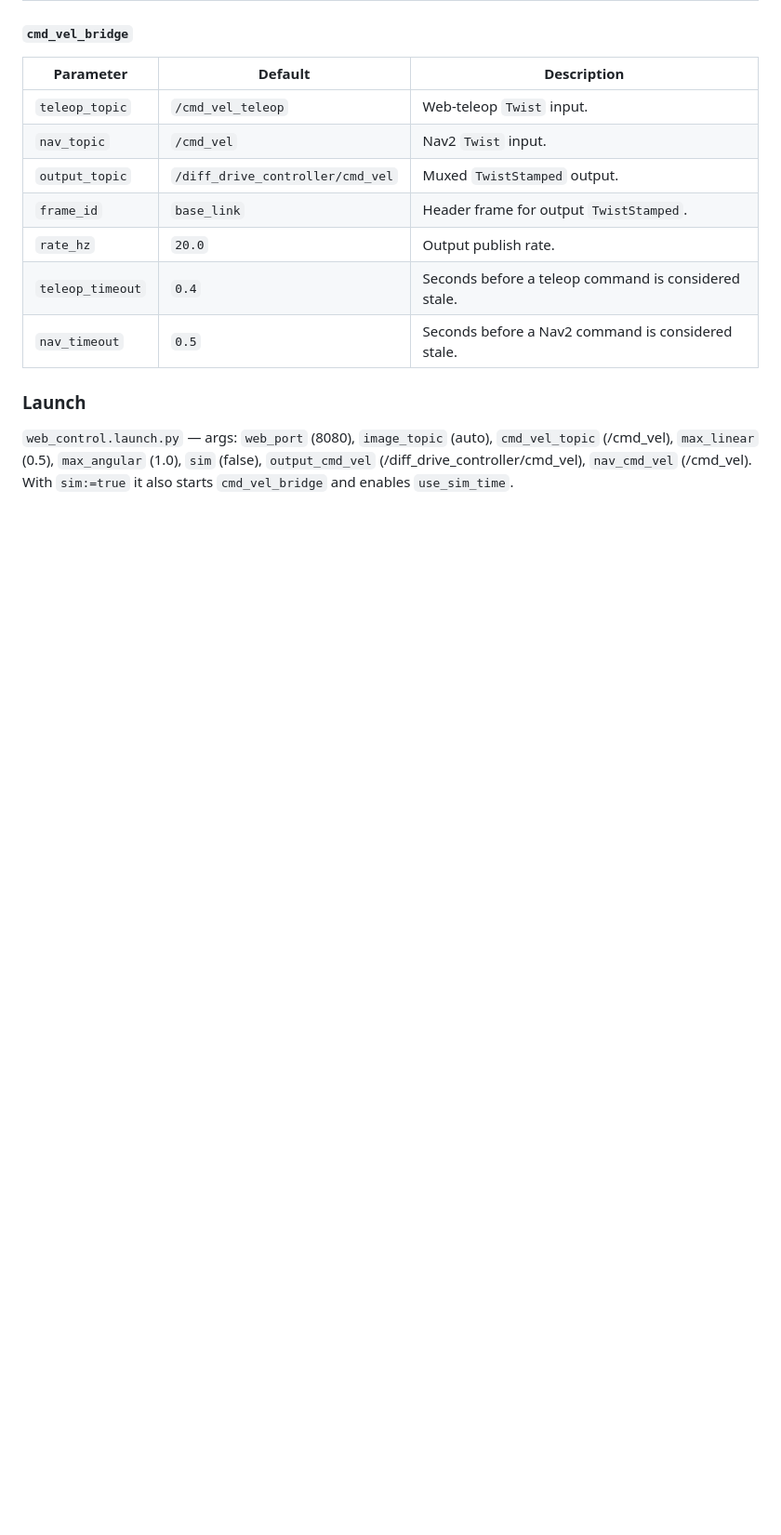
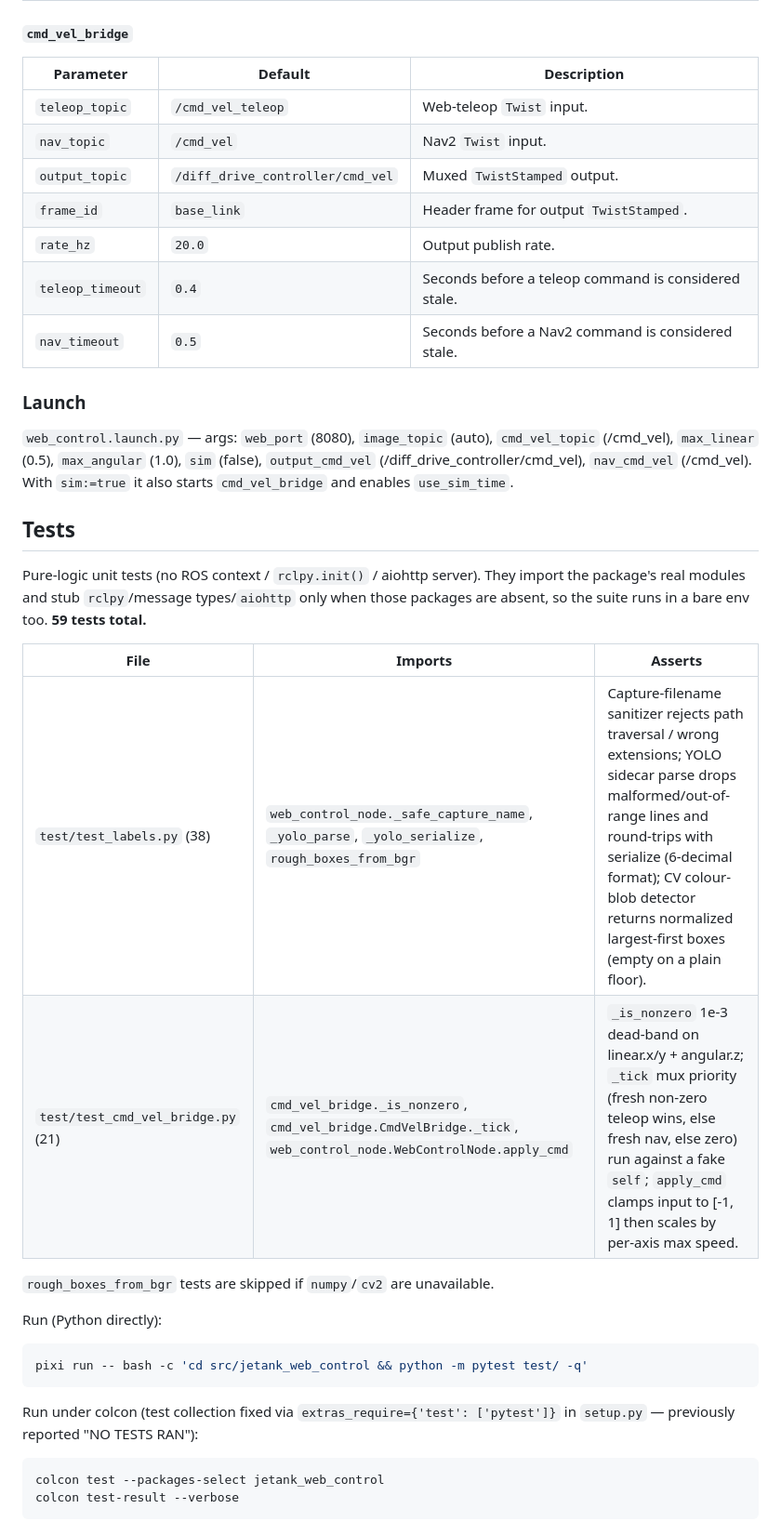
Before and after one commit to kvgork/jetank_web_control, a Markdown page: README.md, the part around the change. Shown at 93% size. Rendered like a GitHub page; blank space fills up the shorter version.

Commit message:
docs: add Tests section to README
Document the new import/pure-logic tests and how to run them; fix references made stale by the refactor.

Co-Authored-By: Claude Opus 4.8 (1M context) <noreply@anthropic.com>

````diff
--- a/README.md
+++ b/README.md
@@ -386,3 +386,31 @@ This package defines no `action/`, `srv/`, or `msg/` interfaces of its own.
 ### Launch
 
 `web_control.launch.py` — args: `web_port` (8080), `image_topic` (auto), `cmd_vel_topic` (/cmd_vel), `max_linear` (0.5), `max_angular` (1.0), `sim` (false), `output_cmd_vel` (/diff_drive_controller/cmd_vel), `nav_cmd_vel` (/cmd_vel). With `sim:=true` it also starts `cmd_vel_bridge` and enables `use_sim_time`.
+
+## Tests
+
+Pure-logic unit tests (no ROS context / `rclpy.init()` / aiohttp server). They
+import the package's real modules and stub `rclpy`/message types/`aiohttp` only
+when those packages are absent, so the suite runs in a bare env too. **59 tests
+total.**
+
+| File | Imports | Asserts |
+|------|---------|---------|
+| `test/test_labels.py` (38) | `web_control_node._safe_capture_name`, `_yolo_parse`, `_yolo_serialize`, `rough_boxes_from_bgr` | Capture-filename sanitizer rejects path traversal / wrong extensions; YOLO sidecar parse drops malformed/out-of-range lines and round-trips with serialize (6-decimal format); CV colour-blob detector returns normalized largest-first boxes (empty on a plain floor). |
+| `test/test_cmd_vel_bridge.py` (21) | `cmd_vel_bridge._is_nonzero`, `cmd_vel_bridge.CmdVelBridge._tick`, `web_control_node.WebControlNode.apply_cmd` | `_is_nonzero` 1e-3 dead-band on linear.x/y + angular.z; `_tick` mux priority (fresh non-zero teleop wins, else fresh nav, else zero) run against a fake `self`; `apply_cmd` clamps input to [-1, 1] then scales by per-axis max speed. |
+
+`rough_boxes_from_bgr` tests are skipped if `numpy`/`cv2` are unavailable.
+
+Run (Python directly):
+
+```bash
+pixi run -- bash -c 'cd src/jetank_web_control && python -m pytest test/ -q'
+```
+
+Run under colcon (test collection fixed via `extras_require={'test': ['pytest']}`
+in `setup.py` — previously reported "NO TESTS RAN"):
+
+```bash
+colcon test --packages-select jetank_web_control
+colcon test-result --verbose
+```
````
